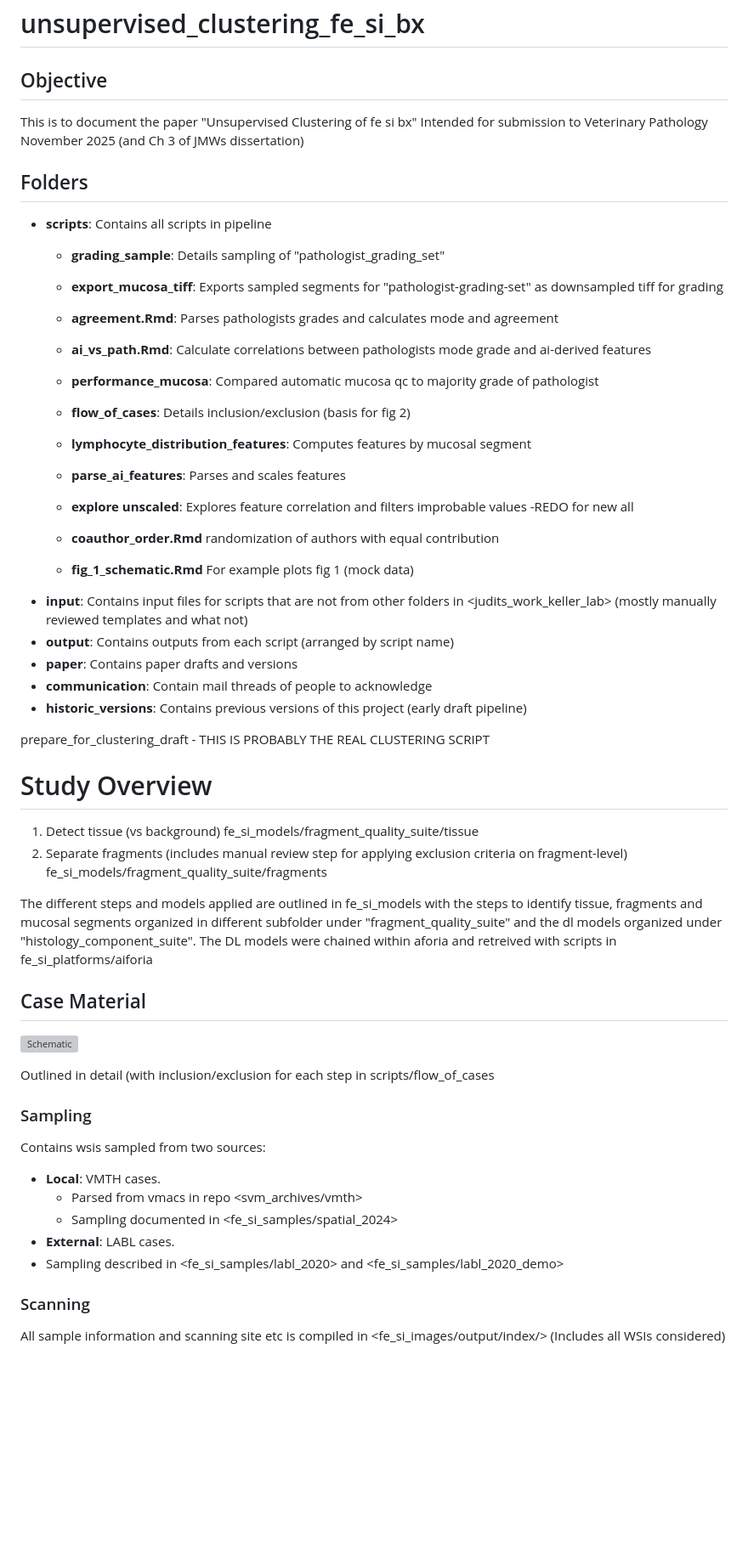
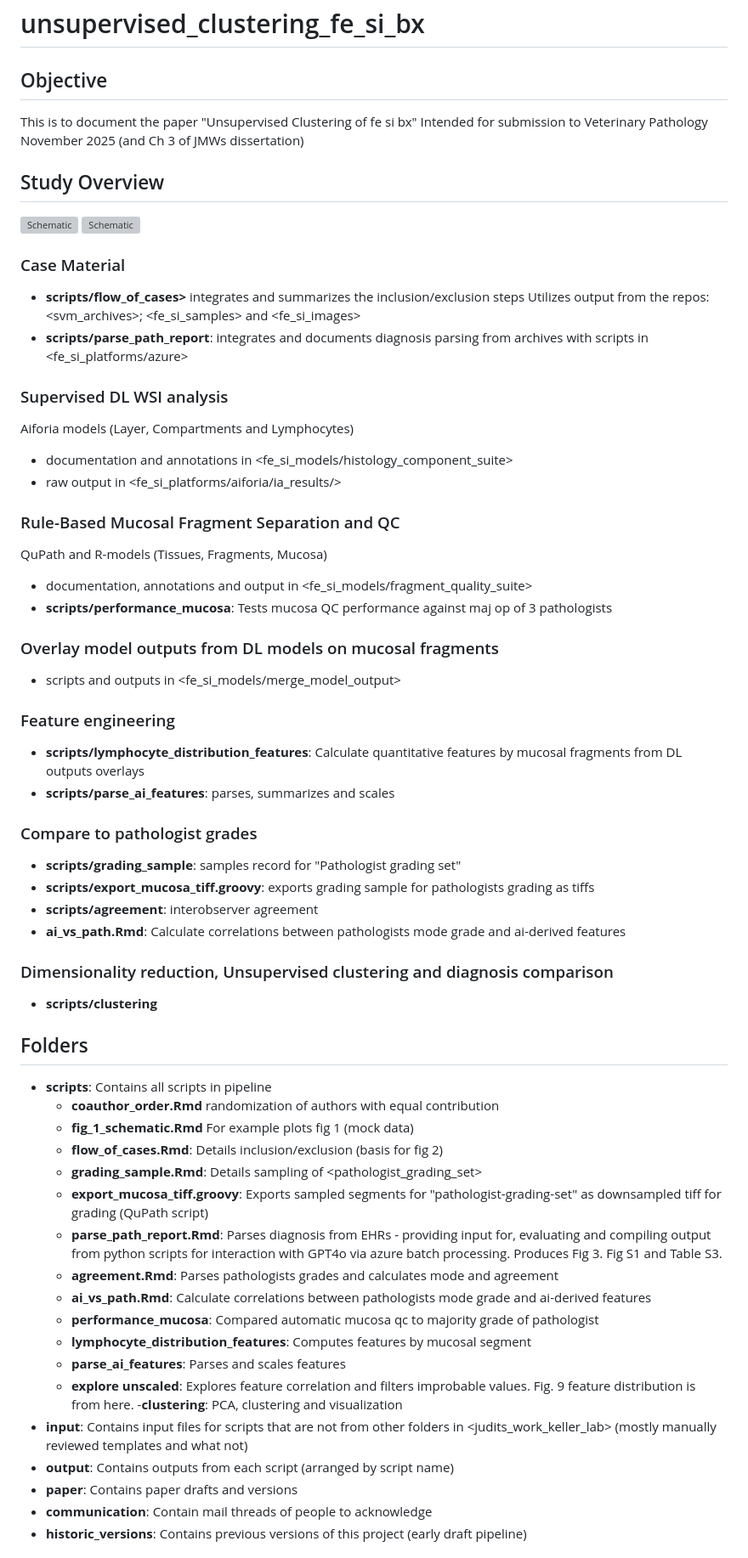
Before and after one commit to ucdavis/judits_work_keller_lab, a Markdown page: fe_si_papers/unsupervised_clustering_fe_si_bx/README.md, the part around one of its changes. Shown at 85% size. Rendered like a GitHub page; blank space fills up the shorter version; grey boxes are pictures that could not be loaded.

Commit message:
updated rm

```diff
--- a/fe_si_papers/unsupervised_clustering_fe_si_bx/README.md
+++ b/fe_si_papers/unsupervised_clustering_fe_si_bx/README.md
@@ -5,62 +5,70 @@ This is to document the paper "Unsupervised Clustering of fe si bx"
 Intended for submission to Veterinary Pathology November 2025 (and Ch 3 of JMWs
 dissertation)
 
+## Study Overview
+![Schematic](assets/case_material.png)
+![Schematic](assets/overview.png)
+
+### Case Material
+- **scripts/flow_of_cases>** integrates and summarizes the inclusion/exclusion steps
+Utilizes output from the repos: <svm_archives>; <fe_si_samples> and <fe_si_images>
+- **scripts/parse_path_report**: integrates and documents diagnosis parsing from
+archives with scripts in <fe_si_platforms/azure>
+
+
+### Supervised DL WSI analysis
+Aiforia models (Layer, Compartments and Lymphocytes)
+- documentation and annotations in <fe_si_models/histology_component_suite>
+- raw output in <fe_si_platforms/aiforia/ia_results/>
+
+### Rule-Based Mucosal Fragment Separation and QC
+QuPath and R-models (Tissues, Fragments, Mucosa)
+- documentation, annotations and output in <fe_si_models/fragment_quality_suite>
+- **scripts/performance_mucosa**: Tests mucosa QC performance against maj op of
+3 pathologists
+
+### Overlay model outputs from DL models on mucosal fragments
+- scripts and outputs in <fe_si_models/merge_model_output>
+
+### Feature engineering
+- **scripts/lymphocyte_distribution_features**: Calculate quantitative features
+by mucosal fragments from DL outputs overlays
+- **scripts/parse_ai_features**: parses, summarizes and scales
+
+### Compare to pathologist grades
+- **scripts/grading_sample**: samples record for "Pathologist grading set"
+- **scripts/export_mucosa_tiff.groovy**: exports grading sample for pathologists grading as tiffs
+- **scripts/agreement**: interobserver agreement
+- **ai_vs_path.Rmd**: Calculate correlations between pathologists mode grade and
+  ai-derived features
+
+### Dimensionality reduction, Unsupervised clustering and diagnosis comparison
+- **scripts/clustering**
+
+
 ## Folders
 - **scripts**: Contains all scripts in pipeline
-  - **grading_sample**: Details sampling of "pathologist_grading_set"
-  - **export_mucosa_tiff**: Exports sampled segments for "pathologist-grading-set"
-  as downsampled tiff for grading
+  - **coauthor_order.Rmd** randomization of authors with equal contribution
+  - **fig_1_schematic.Rmd** For example plots fig 1 (mock data)
+  - **flow_of_cases.Rmd**: Details inclusion/exclusion (basis for fig 2)
+  - **grading_sample.Rmd**: Details sampling of <pathologist_grading_set>
+  - **export_mucosa_tiff.groovy**: Exports sampled segments for "pathologist-grading-set"
+  as downsampled tiff for grading (QuPath script)
+  - **parse_path_report.Rmd**: Parses diagnosis from EHRs - providing input
+  for, evaluating and compiling output from python scripts for interaction with
+  GPT4o via azure batch processing. Produces Fig 3. Fig S1 and Table S3.
   - **agreement.Rmd**: Parses pathologists grades and calculates mode and agreement
   - **ai_vs_path.Rmd**: Calculate correlations between pathologists mode grade and
   ai-derived features
   - **performance_mucosa**: Compared automatic mucosa qc to majority grade of pathologist
-  - **flow_of_cases**: Details inclusion/exclusion (basis for fig 2)
   - **lymphocyte_distribution_features**: Computes features by mucosal segment
   - **parse_ai_features**: Parses and scales features
   - **explore unscaled**: Explores feature correlation and filters improbable
-  values -REDO for new all
-
-
-
-  - **coauthor_order.Rmd** randomization of authors with equal contribution
-  - **fig_1_schematic.Rmd** For example plots fig 1 (mock data)
+  values. Fig. 9 feature distribution is from here.
+  -**clustering**: PCA, clustering and visualization
 - **input**: Contains input files for scripts that are not from other folders
 in <judits_work_keller_lab> (mostly manually reviewed templates and what not)
 - **output**: Contains outputs from each script (arranged by script name)
 - **paper**: Contains paper drafts and versions
 - **communication**: Contain mail threads of people to acknowledge
 - **historic_versions**: Contains previous versions of this project (early draft pipeline)
-
-
-
-
-prepare_for_clustering_draft - THIS IS PROBABLY THE REAL CLUSTERING SCRIPT
-
-# Study Overview
-1. Detect tissue (vs background) fe_si_models/fragment_quality_suite/tissue
-2. Separate fragments (includes manual review step for applying exclusion criteria
-on fragment-level) fe_si_models/fragment_quality_suite/fragments
-
-The different steps and models applied are outlined in fe_si_models with
-the steps to identify tissue, fragments and mucosal segments organized in different
-subfolder under "fragment_quality_suite" and the dl models organized under
-"histology_component_suite". The DL models were chained within aforia and retreived
-with scripts in fe_si_platforms/aiforia
-
-## Case Material
-![Schematic](assets/case_material.png)
-
-Outlined in detail (with inclusion/exclusion for each step in scripts/flow_of_cases
-
-### Sampling
-Contains wsis sampled from two sources:
-- **Local**: VMTH cases.
-  - Parsed from vmacs in repo <svm_archives/vmth>
-  - Sampling documented in <fe_si_samples/spatial_2024>
-- **External**: LABL cases.
- - Sampling described in <fe_si_samples/labl_2020> and <fe_si_samples/labl_2020_demo>
-
-### Scanning
-All sample information and scanning site etc is compiled in <fe_si_images/output/index/>
-(Includes all WSIs considered)
-
```
Also changed, not shown: other parts of fe_si_papers/unsupervised_clustering_fe_si_bx/README.md (+0 -14 lines).
